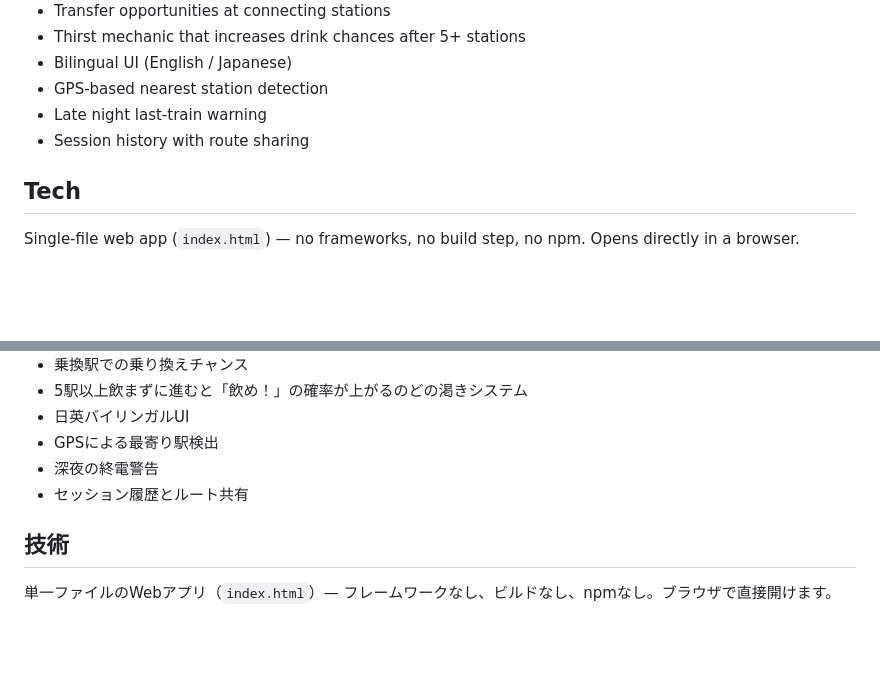
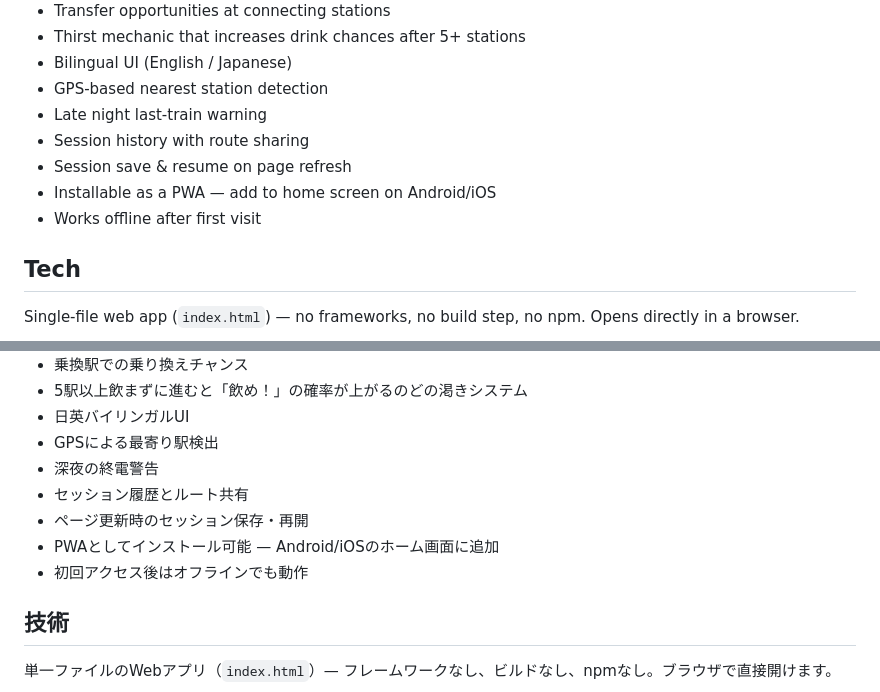
Before and after one commit to Lekerashi/random-game, a Markdown page: README.md, 2 parts joined by grey strips. Rendered like a GitHub page; blank space fills up the shorter version.

Commit message:
Update README with session resume, PWA, and offline support
Co-Authored-By: Claude Opus 4.6 (1M context) <noreply@anthropic.com>

```diff
--- a/README.md
+++ b/README.md
@@ -22,6 +22,9 @@ A random Tokyo train station drinking game. Roll dice to pick train lines and st
 - GPS-based nearest station detection
 - Late night last-train warning
 - Session history with route sharing
+- Session save & resume on page refresh
+- Installable as a PWA — add to home screen on Android/iOS
+- Works offline after first visit
 
 ## Tech
 
@@ -63,6 +66,9 @@ Localized by Yuko
 - GPSによる最寄り駅検出
 - 深夜の終電警告
 - セッション履歴とルート共有
+- ページ更新時のセッション保存・再開
+- PWAとしてインストール可能 — Android/iOSのホーム画面に追加
+- 初回アクセス後はオフラインでも動作
 
 ## 技術
 
```
